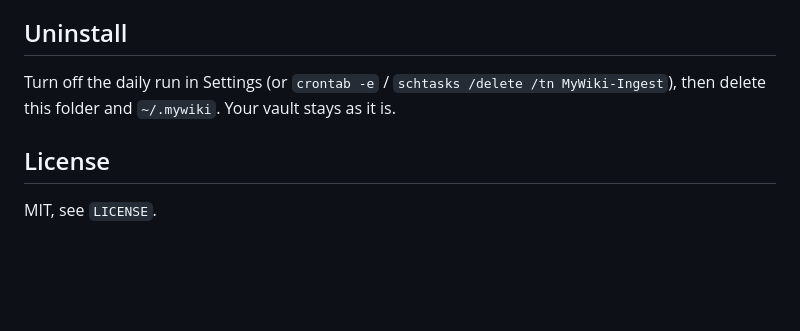
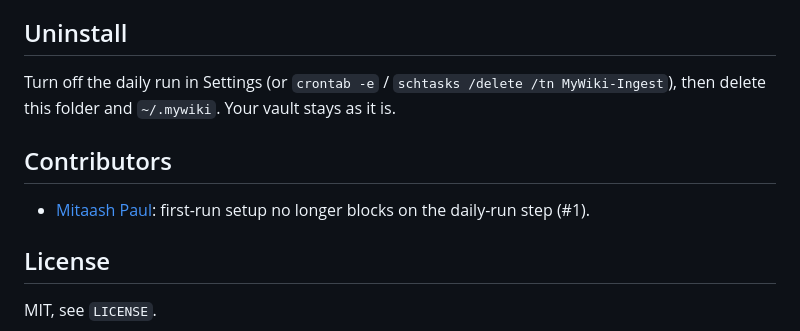
Before and after one commit to bsbbera/mywiki-app, a Markdown page: README.md, the part around the change. GitHub-like rendering; blank space fills up the shorter version.

Commit message:
README: add Contributors section with Mitaash Paul (#2)
Co-authored-by: Claude Opus 5.5 <noreply@anthropic.com>

```diff
--- a/README.md
+++ b/README.md
@@ -92,6 +92,10 @@ Runs against a throwaway home folder and vault; your settings and notes are not
 
 Turn off the daily run in Settings (or `crontab -e` / `schtasks /delete /tn MyWiki-Ingest`), then delete this folder and `~/.mywiki`. Your vault stays as it is.
 
+## Contributors
+
+- [Mitaash Paul](https://github.com/mitaash96): first-run setup no longer blocks on the daily-run step (#1).
+
 ## License
 
 MIT, see `LICENSE`.
```
